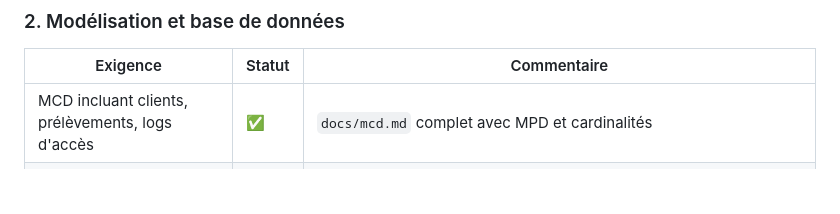
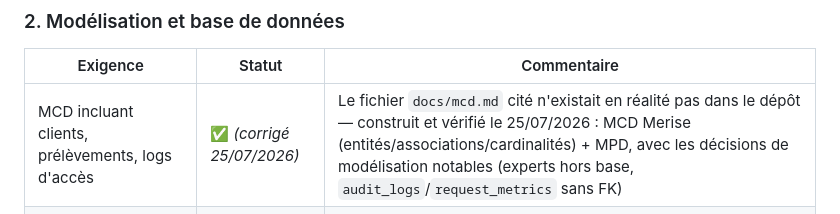
Before and after one commit to helio-aubrun/waterflow, a Markdown page: RAPPORT_CONFORMITE.md, the part around the change. Drawn GitHub-style; blank space fills up the shorter version.

```diff
--- a/RAPPORT_CONFORMITE.md
+++ b/RAPPORT_CONFORMITE.md
@@ -51,7 +51,7 @@ et vérifiés le 24/07/2026 :
 
 | Exigence | Statut | Commentaire |
 |---|---|---|
-| MCD incluant clients, prélèvements, logs d'accès | ✅ | `docs/mcd.md` complet avec MPD et cardinalités |
+| MCD incluant clients, prélèvements, logs d'accès | ✅ *(corrigé 25/07/2026)* | Le fichier `docs/mcd.md` cité n'existait en réalité pas dans le dépôt — construit et vérifié le 25/07/2026 : MCD Merise (entités/associations/cardinalités) + MPD, avec les décisions de modélisation notables (experts hors base, `audit_logs`/`request_metrics` sans FK) |
 | Implémentation SQL avec scripts de création | ✅ | `db.py` — SQLAlchemy 2.0, 6 tables : `clients`, `prelevements`, `mesures`, `predictions`, `audit_logs`, `request_metrics` |
 | Script d'import / initialisation | ✅ | `scripts/init_db.py` — seed 3 clients + 5 prélèvements, flags `--init-only` et `--reset` |
 | Base PostgreSQL / MariaDB (recommandée) | ⚠️ | SQLite utilisé en dev et en prod Docker. `DATABASE_URL` accepte PostgreSQL mais `docker-compose.yml` n'inclut pas de service PostgreSQL. À noter comme limite connue en soutenance. |
```
Also changed, not shown: README.md (+5 -0 lines), docs/mcd.md (added, +165 -0 lines).
